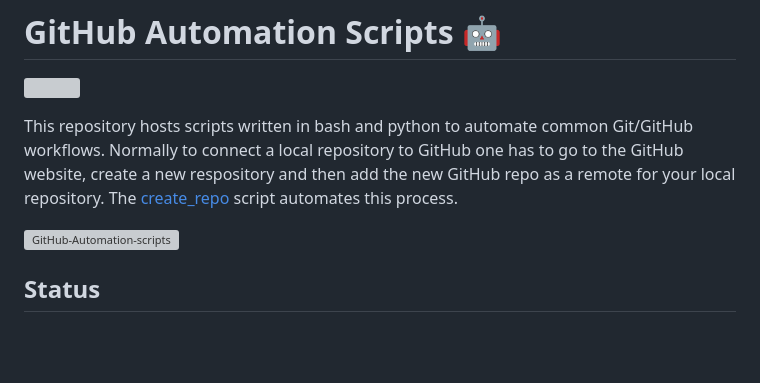
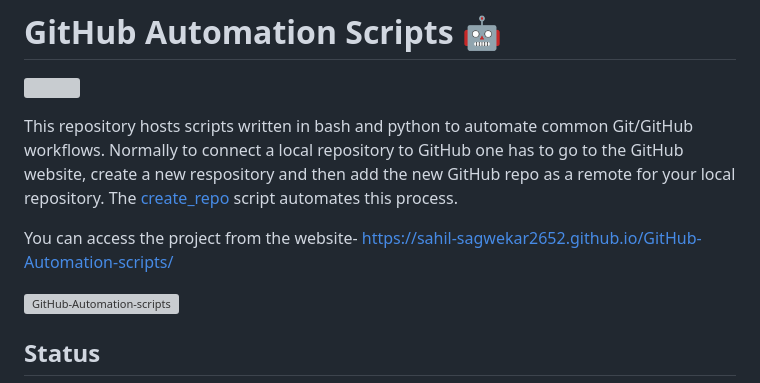
Before and after one commit to sahil-sagwekar2652/GitHub-Automation-scripts, a Markdown page: README.md, the part around the change. GitHub-like rendering; blank space fills up the shorter version; grey boxes are pictures that could not be loaded.

```diff
--- a/README.md
+++ b/README.md
@@ -2,6 +2,8 @@
 ![](https://github.com/sahil-sagwekar2652/GitHub-Automation-scripts/workflows/Flake8Linter/badge.svg)
 
 This repository hosts scripts written in bash and python to automate common Git/GitHub workflows. Normally to connect a local repository to GitHub one has to go to the GitHub website, create a new respository and then add the new GitHub repo as a remote for your local repository. The [create_repo](scripts/create_repo) script automates this process.
+
+You can access the project from the website- https://sahil-sagwekar2652.github.io/GitHub-Automation-scripts/
 
 [![GitHub-Automation-scripts](https://github-readme-stats.vercel.app/api/pin/?username=sahil-sagwekar2652&repo=GitHub-Automation-scripts&theme=dark)](https://github.com/sahil-sagwekar2652/GitHub-Automation-scripts)<br/>
 
```
